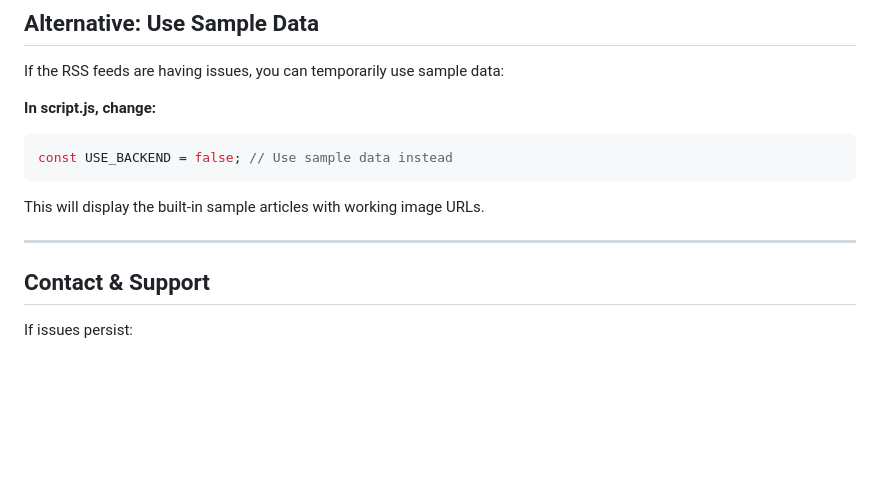
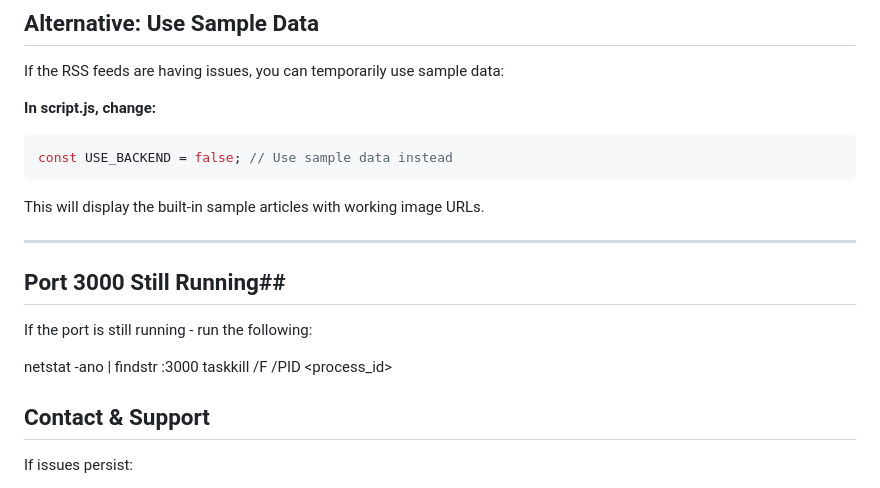
Before and after one commit to Rubelefsky/CyberSecNewsAggregrator, a Markdown page: TROUBLESHOOTING.md, the part around the change. GitHub-like rendering; blank space fills up the shorter version.

Commit message:
Update TROUBLESHOOTING.md with port 3000 conflict resolution

```diff
--- a/TROUBLESHOOTING.md
+++ b/TROUBLESHOOTING.md
@@ -258,6 +258,13 @@ This will display the built-in sample articles with working image URLs.
 
 ---
 
+
+## Port 3000 Still Running##
+If the port is still running - run the following:
+
+   netstat -ano | findstr :3000
+   taskkill /F /PID <process_id>
+
 ## Contact & Support
 
 If issues persist:
```
